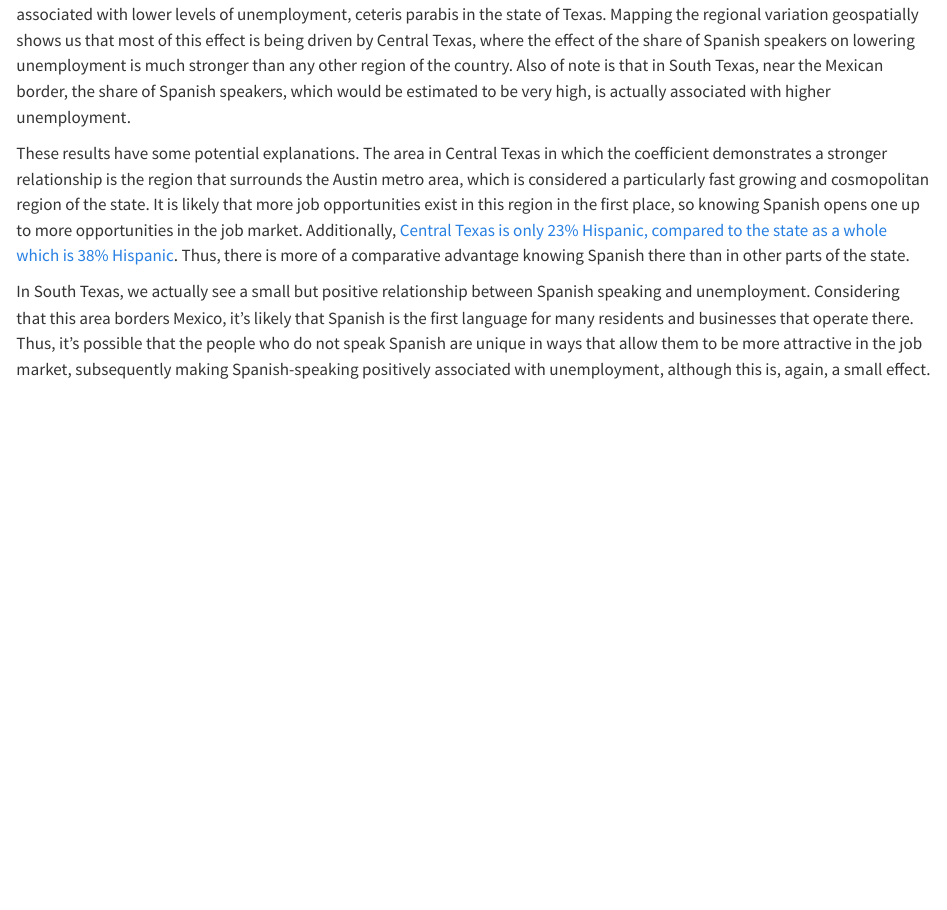
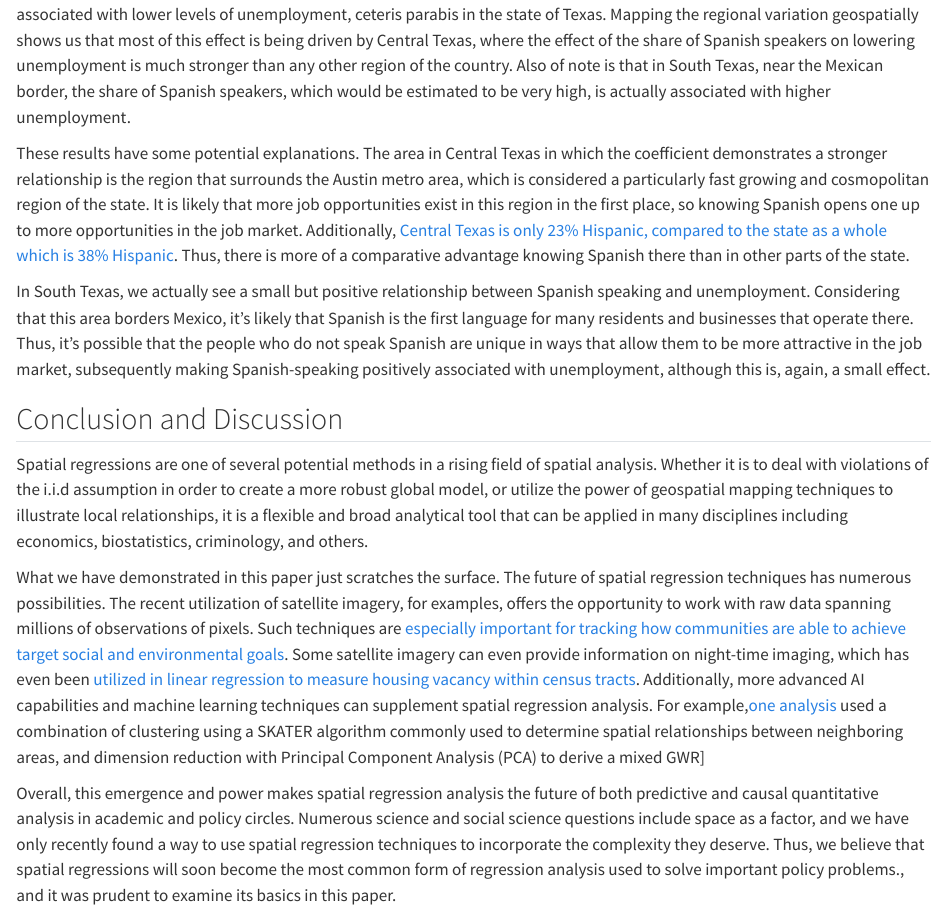
Before and after one commit to thomastib/DataScienceFinalProject, a Quarto document (spatial_reg.qmd): the page in a window 1100 px wide, from 7480 px down. Rendered offline with R 4.5, knitr and Pandoc in place of Quarto, with nearby package versions; some code elsewhere in the file could not run offline; long lines of code are wrapped.

Commit message:
added conclusion

```diff
--- a/spatial_reg.qmd
+++ b/spatial_reg.qmd
@@ -1,7 +1,7 @@
 ---
 title: "Final Project: Geospatial Regressions"
 subtitle: "Data Science for Public Policy"
-authors: "Akbar Syed Naqvi, Thomas Tiberghien Alvarez"
+authors: "Akbar Naqvi, Thomas Tiberghien Alvarez"
 format:
   html:
     code-line-numbers: true
@@ -254,4 +253,10 @@ These results have some potential explanations. The area in Central Texas in whi
 
 In South Texas, we actually see a small but positive relationship between Spanish speaking and unemployment. Considering that this area borders Mexico, it's likely that Spanish is the first language for many residents and businesses that operate there. Thus, it's possible that the people who do not speak Spanish are unique in ways that allow them to be more attractive in the job market, subsequently making Spanish-speaking positively associated with unemployment, although this is, again, a small effect.
 
-##
+## Conclusion and Discussion
+
+Spatial regressions are one of several potential methods in a rising field of spatial analysis. Whether it is to deal with violations of the i.i.d assumption in order to create a more robust global model, or utilize the power of geospatial mapping techniques to illustrate local relationships, it is a flexible and broad analytical tool that can be applied in many disciplines including economics, biostatistics, criminology, and others.
+
+What we have demonstrated in this paper just scratches the surface. The future of spatial regression techniques has numerous possibilities. The recent utilization of satellite imagery, for examples, offers the opportunity to work with raw data spanning millions of observations of pixels. Such techniques are [especially important for tracking how communities are able to achieve target social and environmental goals](https://www.oecd.org/iaos2018/programme/IAOS-OECD2018_Holloway-Mengersen-Helmstedt.pdf). Some satellite imagery can even provide information on night-time imaging, which has even been [utilized in linear regression to measure housing vacancy within census tracts](https://www.mdpi.com/2072-4292/10/12/1920/htm). Additionally, more advanced AI capabilities and machine learning techniques can supplement spatial regression analysis. For example,[one analysis](https://www.tandfonline.com/doi/abs/10.1080/00045608.2012.707587) used a combination of clustering using a SKATER algorithm commonly used to determine spatial relationships between neighboring areas, and dimension reduction with Principal Component Analysis (PCA) to derive a mixed GWR\]
+
+Overall, this emergence and power makes spatial regression analysis the future of both predictive and causal quantitative analysis in academic and policy circles. Numerous science and social science questions include space as a factor, and we have only recently found a way to use spatial regression techniques to incorporate the complexity they deserve. Thus, we believe that spatial regressions will soon become the most common form of regression analysis used to solve important policy problems., and it was prudent to examine its basics in this paper.
```
Also changed, not shown: spatial_reg.qmd (1 more changed lines).
